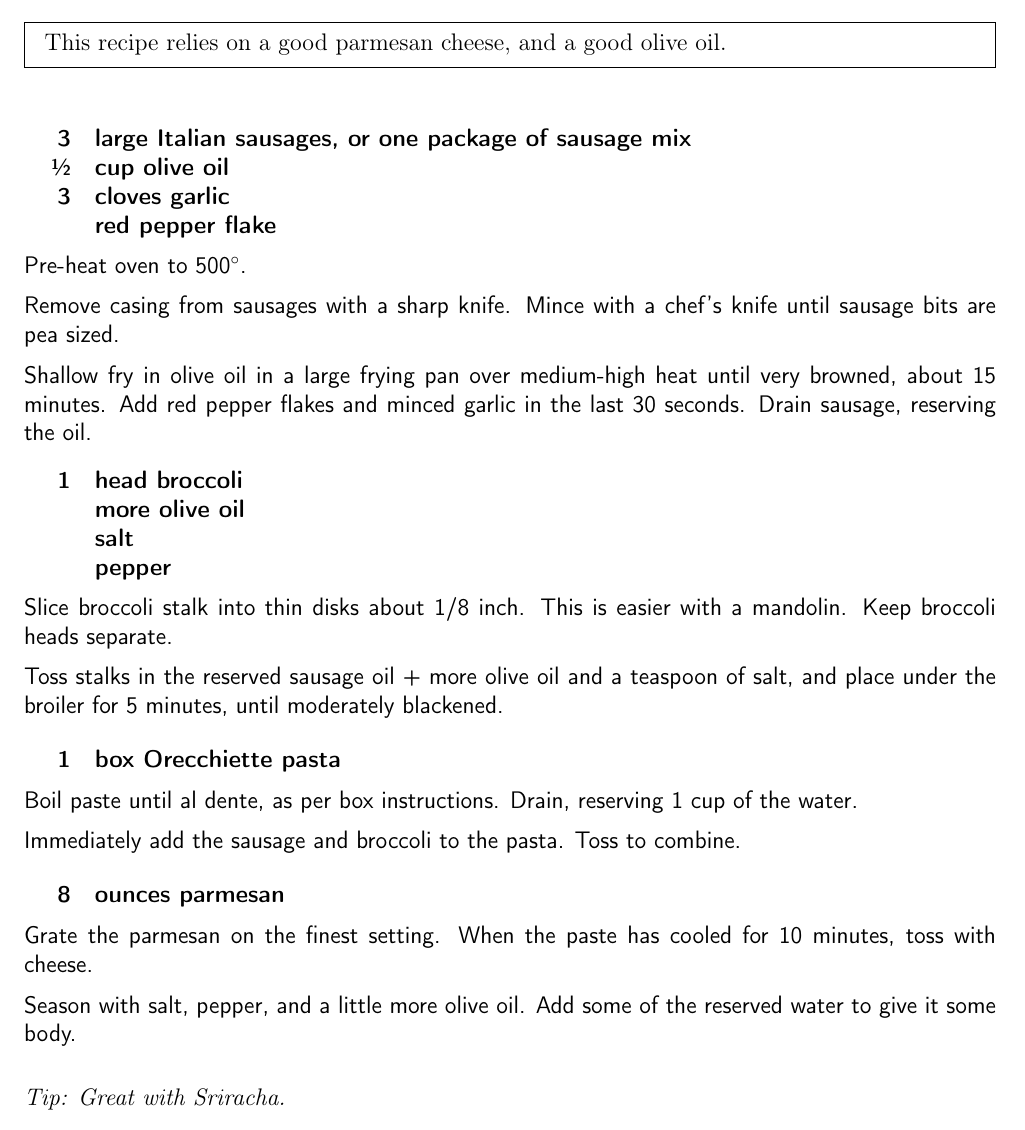
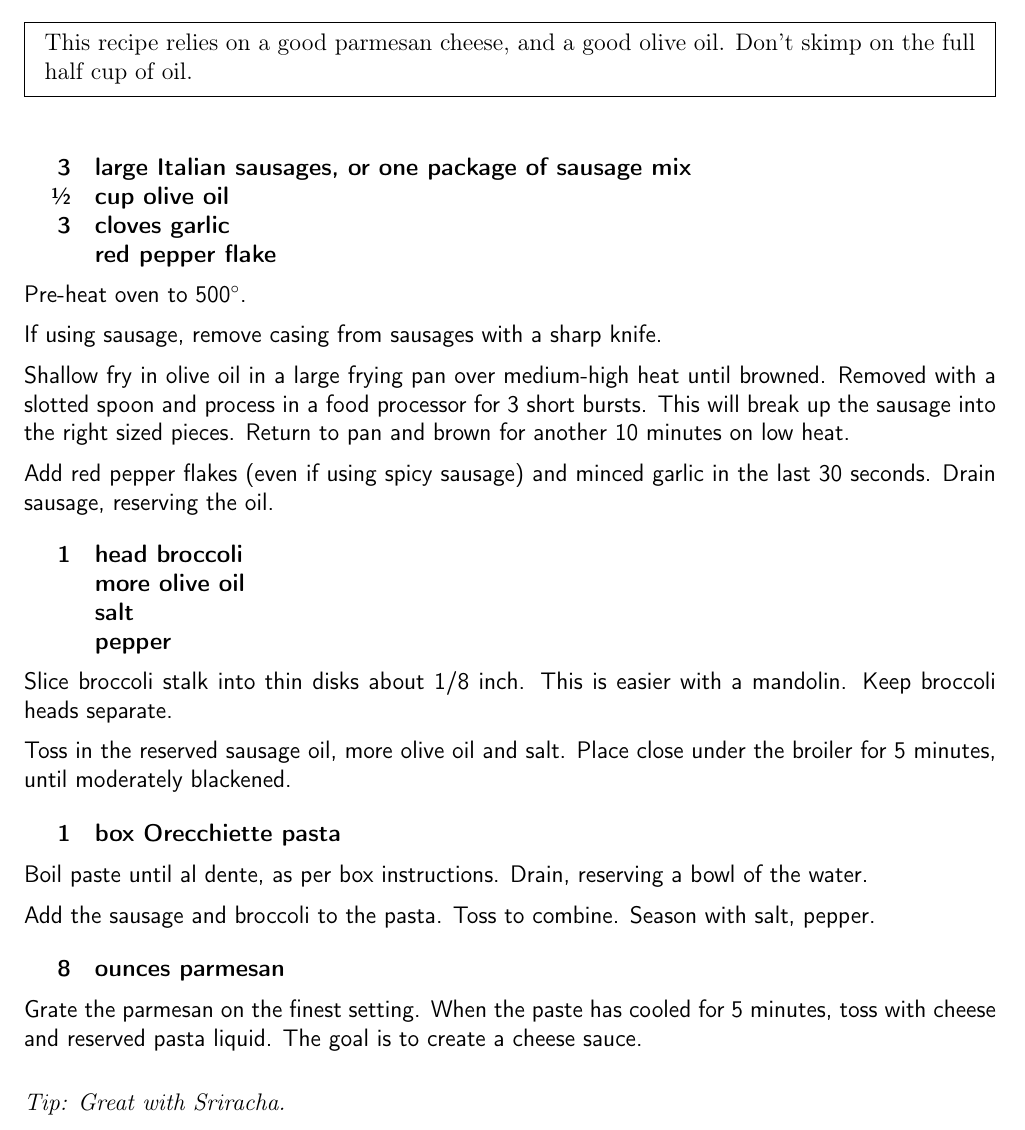
Before and after one commit to chase-seibert/cookbook, a LaTeX thesis (Cookbook.tex, which reads orecchiette.tex): part of page 17 of 47, cut so that both start at the same text. Compiled offline with pdfLaTeX.

Commit message:
Update orecchiette

```diff
--- a/orecchiette.tex
+++ b/orecchiette.tex
@@ -2,7 +2,8 @@
 \begin{recipe}
 
 \pre{
-    This recipe relies on a good parmesan cheese, and a good olive oil.
+    This recipe relies on a good parmesan cheese, and a good olive oil. Don't
+    skimp on the full half cup of oil.
 }
 
 \ingredients{
@@ -14,10 +15,12 @@
 
 Pre-heat oven to 500\degree{}.
 
-Remove casing from sausages with a sharp knife. Mince with a chef's knife until sausage bits are pea sized.
+If using sausage, remove casing from sausages with a sharp knife.
 
-Shallow fry in olive oil in a large frying pan over medium-high heat until very browned, about 15 minutes.
-Add red pepper flakes and minced garlic in the last 30 seconds. Drain sausage, reserving the oil.
+Shallow fry in olive oil in a large frying pan over medium-high heat until
+browned. Removed with a slotted spoon and process in a food processor for 3 short bursts. This will break up the sausage into the right sized pieces. Return to pan and brown for another 10 minutes on low heat.
+
+Add red pepper flakes (even if using spicy sausage) and minced garlic in the last 30 seconds. Drain sausage, reserving the oil.
 
 \ingredients{
     1 & head broccoli \\
@@ -28,23 +31,21 @@ Add red pepper flakes and minced garlic in the last 30 seconds. Drain sausage, r
 
 Slice broccoli stalk into thin disks about 1/8 inch. This is easier with a mandolin. Keep broccoli heads separate.
 
-Toss stalks in the reserved sausage oil + more olive oil and a teaspoon of salt, and place under the broiler for 5 minutes, until moderately blackened.
+Toss in the reserved sausage oil, more olive oil and salt. Place close under the broiler for 5 minutes, until moderately blackened.
 
 \ingredients{
     1 & box Orecchiette pasta \\
 }
 
-Boil paste until al dente, as per box instructions. Drain, reserving 1 cup of the water.
+Boil paste until al dente, as per box instructions. Drain, reserving a bowl of the water.
 
-Immediately add the sausage and broccoli to the pasta. Toss to combine.
+Add the sausage and broccoli to the pasta. Toss to combine. Season with salt, pepper.
 
 \ingredients{
     8 & ounces parmesan \\
 }
 
-Grate the parmesan on the finest setting. When the paste has cooled for 10 minutes, toss with cheese.
-
-Season with salt, pepper, and a little more olive oil. Add some of the reserved water to give it some body.
+Grate the parmesan on the finest setting. When the paste has cooled for 5 minutes, toss with cheese and reserved pasta liquid. The goal is to create a cheese sauce.
 
 \tip {
     Great with Sriracha.
```
